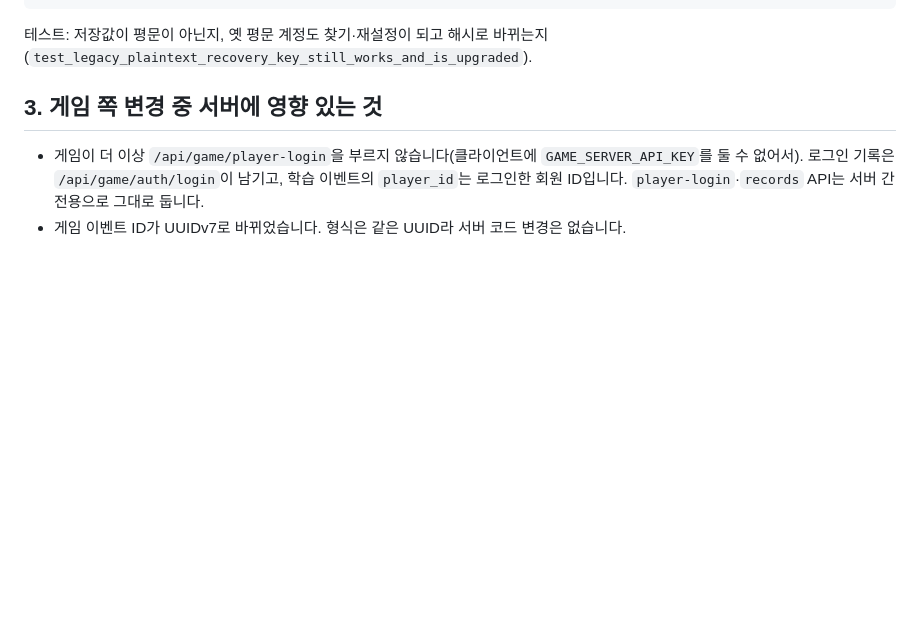
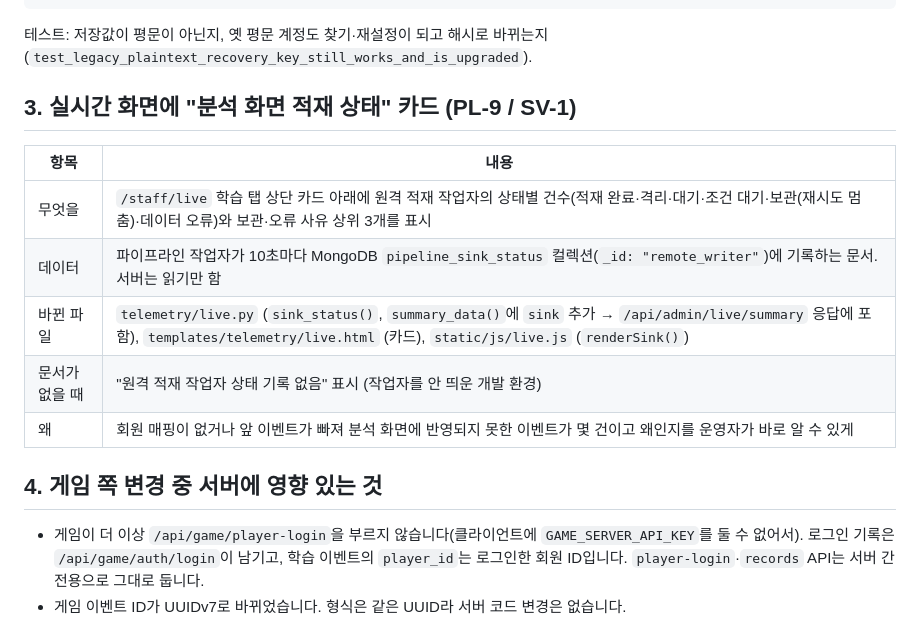
Before and after one commit to encore-ai-campus/mlo-02-p3-team1, a Markdown page: docs/changes/2026-11-20_server.md, the part around the change. Rendered like a GitHub page; blank space fills up the shorter version.

```diff
--- a/docs/changes/2026-11-20_server.md
+++ b/docs/changes/2026-11-20_server.md
@@ -39,7 +39,17 @@ game_auth_reset_password : _recovery_matches(...) 후, 평문이었으면 해시
 
 테스트: 저장값이 평문이 아닌지, 옛 평문 계정도 찾기·재설정이 되고 해시로 바뀌는지 (`test_legacy_plaintext_recovery_key_still_works_and_is_upgraded`).
 
-## 3. 게임 쪽 변경 중 서버에 영향 있는 것
+## 3. 실시간 화면에 "분석 화면 적재 상태" 카드 (PL-9 / SV-1)
+
+| 항목 | 내용 |
+|---|---|
+| 무엇을 | `/staff/live` 학습 탭 상단 카드 아래에 원격 적재 작업자의 상태별 건수(적재 완료·격리·대기·조건 대기·보관(재시도 멈춤)·데이터 오류)와 보관·오류 사유 상위 3개를 표시 |
+| 데이터 | 파이프라인 작업자가 10초마다 MongoDB `pipeline_sink_status` 컬렉션(`_id: "remote_writer"`)에 기록하는 문서. 서버는 읽기만 함 |
+| 바뀐 파일 | `telemetry/live.py` (`sink_status()`, `summary_data()`에 `sink` 추가 → `/api/admin/live/summary` 응답에 포함), `templates/telemetry/live.html` (카드), `static/js/live.js` (`renderSink()`) |
+| 문서가 없을 때 | "원격 적재 작업자 상태 기록 없음" 표시 (작업자를 안 띄운 개발 환경) |
+| 왜 | 회원 매핑이 없거나 앞 이벤트가 빠져 분석 화면에 반영되지 못한 이벤트가 몇 건이고 왜인지를 운영자가 바로 알 수 있게 |
+
+## 4. 게임 쪽 변경 중 서버에 영향 있는 것
 
 - 게임이 더 이상 `/api/game/player-login`을 부르지 않습니다(클라이언트에 `GAME_SERVER_API_KEY`를 둘 수 없어서). 로그인 기록은 `/api/game/auth/login`이 남기고, 학습 이벤트의 `player_id`는 로그인한 회원 ID입니다. `player-login`·`records` API는 서버 간 전용으로 그대로 둡니다.
 - 게임 이벤트 ID가 UUIDv7로 바뀌었습니다. 형식은 같은 UUID라 서버 코드 변경은 없습니다.
```
Also changed, not shown: docs/changes/2026-11-20_pipeline.md (+21 -1 lines), docs/screenshots/server-4-live-sink.png (added), 8 other files.
